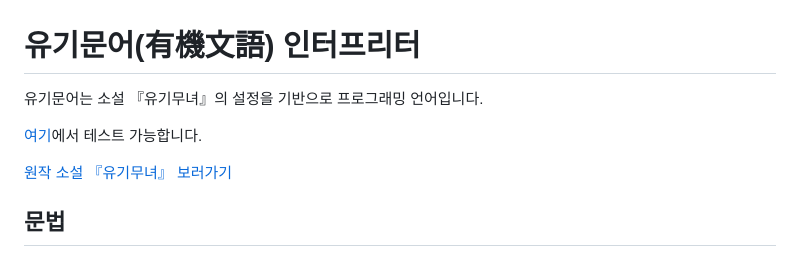
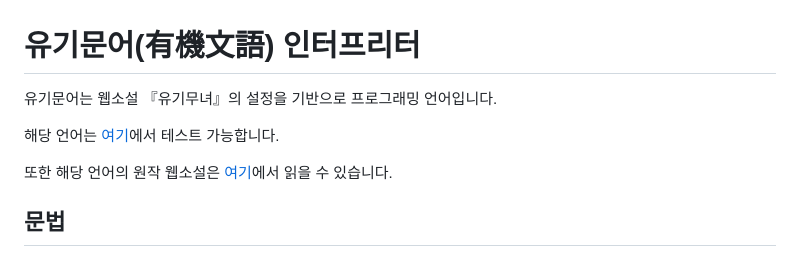
Before and after one commit to shachixu/yugimunu, a Markdown page: README.md, the part around the change. Rendered like a GitHub page.

```diff
--- a/README.md
+++ b/README.md
@@ -1,10 +1,10 @@
 # 유기문어(有機文語) 인터프리터
 
-유기문어는 소설 『유기무녀』의 설정을 기반으로 프로그래밍 언어입니다.
+유기문어는 웹소설 『유기무녀』의 설정을 기반으로 프로그래밍 언어입니다.
 
-[여기](https://shachixu.github.io/yugimunu/)에서 테스트 가능합니다.
+해당 언어는 [여기](https://shachixu.github.io/yugimunu/)에서 테스트 가능합니다.
 
-[원작 소설 『유기무녀』 보러가기](https://novelpia.com/novel/21232)
+또한 해당 언어의 원작 웹소설은 [여기](https://novelpia.com/novel/21232)에서 읽을 수 있습니다.
 
 ## 문법
 
```
